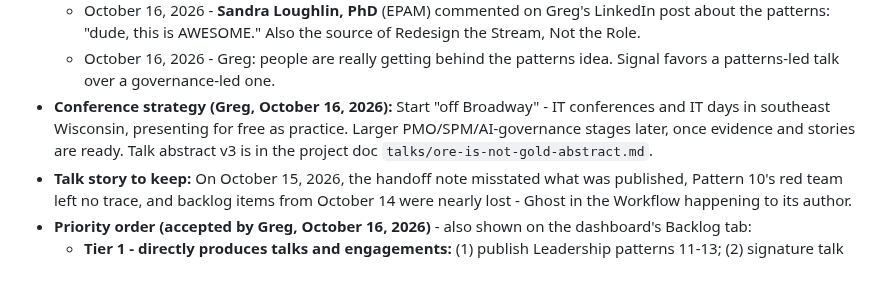
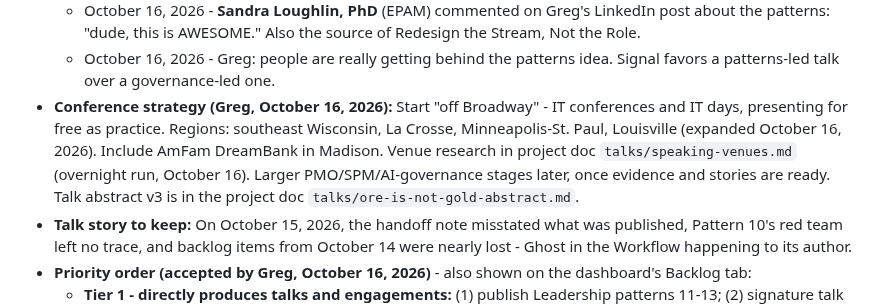
Before and after one commit to level5consulting/ai-success-patterns, a Markdown page: BACKLOG.md, the part around the change. Rendered like a GitHub page; blank space fills up the shorter version.

Commit message:
Backlog: expand speaking regions; add AmFam DreamBank
Co-Authored-By: Claude Opus 5.5 <noreply@anthropic.com>
Claude-Session: https://claude.ai/code/session_016XtPAopoX6TFqmUaCGPrXf

```diff
--- a/BACKLOG.md
+++ b/BACKLOG.md
@@ -173,7 +173,7 @@ Lower-priority site work, kept here so nothing is lost between sessions. Each it
   - October 15, 2026 - **Joe Bitter** was very interested and took lots of notes on specific patterns (shared by Greg). Patterns he liked most: **05 Avoid AI Slop, 08 Assemble the Team, 12 Ghost in the Workflow** (Greg, October 16, 2026).
   - October 16, 2026 - **Sandra Loughlin, PhD** (EPAM) commented on Greg's LinkedIn post about the patterns: "dude, this is AWESOME." Also the source of Redesign the Stream, Not the Role.
   - October 16, 2026 - Greg: people are really getting behind the patterns idea. Signal favors a patterns-led talk over a governance-led one.
-- **Conference strategy (Greg, October 16, 2026):** Start "off Broadway" - IT conferences and IT days in southeast Wisconsin, presenting for free as practice. Larger PMO/SPM/AI-governance stages later, once evidence and stories are ready. Talk abstract v3 is in the project doc `talks/ore-is-not-gold-abstract.md`.
+- **Conference strategy (Greg, October 16, 2026):** Start "off Broadway" - IT conferences and IT days, presenting for free as practice. Regions: southeast Wisconsin, La Crosse, Minneapolis-St. Paul, Louisville (expanded October 16, 2026). Include AmFam DreamBank in Madison. Venue research in project doc `talks/speaking-venues.md` (overnight run, October 16). Larger PMO/SPM/AI-governance stages later, once evidence and stories are ready. Talk abstract v3 is in the project doc `talks/ore-is-not-gold-abstract.md`.
 - **Talk story to keep:** On October 15, 2026, the handoff note misstated what was published, Pattern 10's red team left no trace, and backlog items from October 14 were nearly lost - Ghost in the Workflow happening to its author.
 - **Priority order (accepted by Greg, October 16, 2026)** - also shown on the dashboard's Backlog tab:
   - **Tier 1 - directly produces talks and engagements:** (1) publish Leadership patterns 11-13; (2) signature talk abstract, "ore is not gold" thesis, credit Kent Beck; (3) target conference list; (4) "For organizations" page; (5) homepage value statement (Option A, credit Kent Beck).
```
